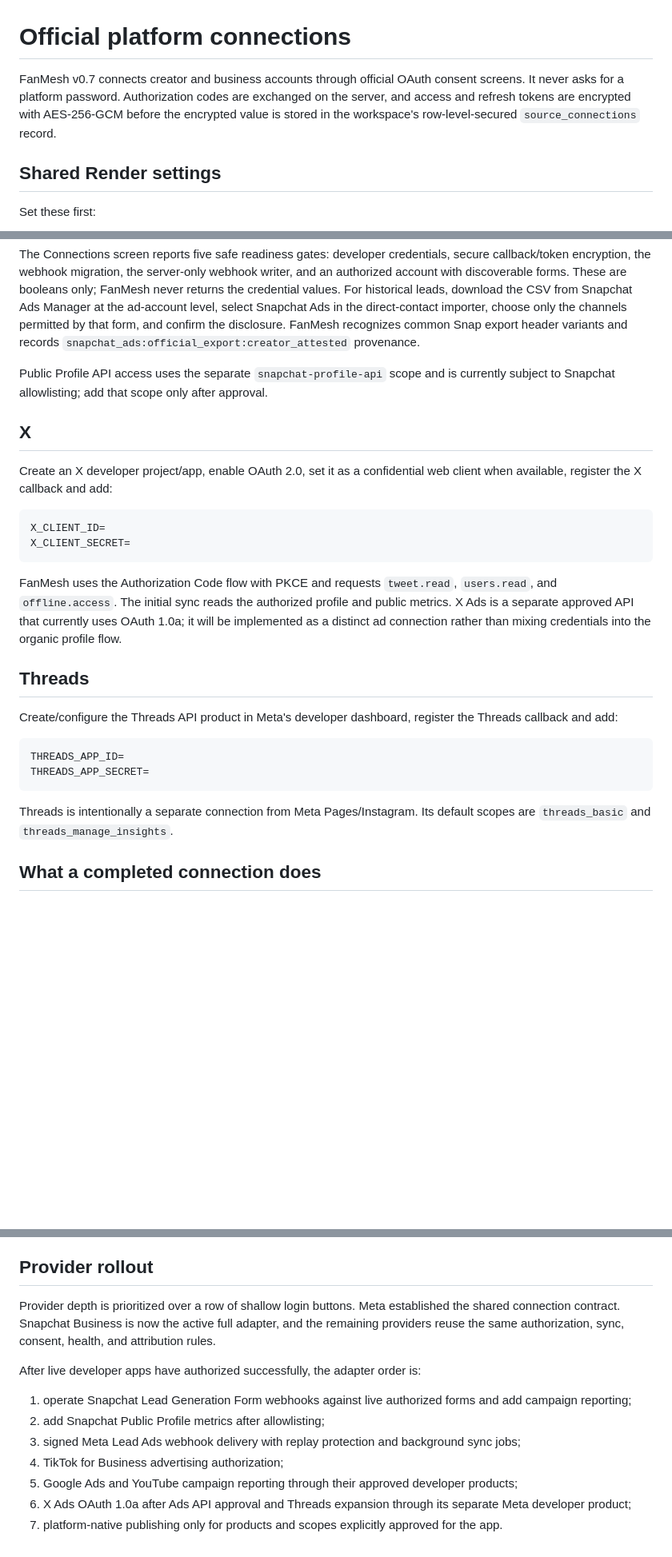
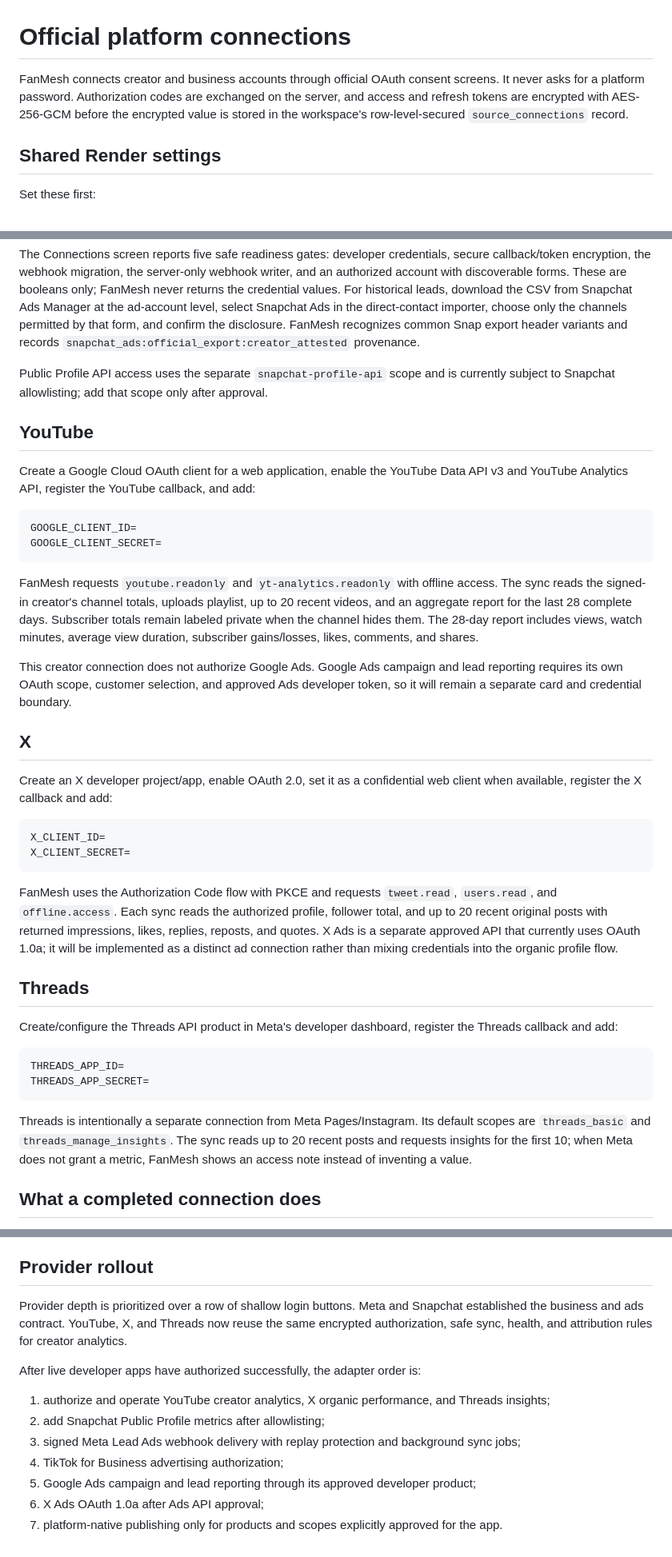
Before and after one commit to officialemoji95-hub/Fanmesh, a Markdown page: docs/OAUTH-CONNECTIONS.md, 3 parts joined by grey strips. Shown at 80% size. Drawn GitHub-style; blank space fills up the shorter version.

Commit message:
Document YouTube X and Threads setup

````diff
--- a/docs/OAUTH-CONNECTIONS.md
+++ b/docs/OAUTH-CONNECTIONS.md
@@ -1,6 +1,6 @@
 # Official platform connections
 
-FanMesh v0.7 connects creator and business accounts through official OAuth consent screens. It never asks for a platform password. Authorization codes are exchanged on the server, and access and refresh tokens are encrypted with AES-256-GCM before the encrypted value is stored in the workspace's row-level-secured `source_connections` record.
+FanMesh connects creator and business accounts through official OAuth consent screens. It never asks for a platform password. Authorization codes are exchanged on the server, and access and refresh tokens are encrypted with AES-256-GCM before the encrypted value is stored in the workspace's row-level-secured `source_connections` record.
 
 ## Shared Render settings
 
@@ -97,6 +98,19 @@ The Connections screen reports five safe readiness gates: developer credentials,
 
 Public Profile API access uses the separate `snapchat-profile-api` scope and is currently subject to Snapchat allowlisting; add that scope only after approval.
 
+## YouTube
+
+Create a Google Cloud OAuth client for a web application, enable the YouTube Data API v3 and YouTube Analytics API, register the YouTube callback, and add:
+
+```text
+GOOGLE_CLIENT_ID=
+GOOGLE_CLIENT_SECRET=
+```
+
+FanMesh requests `youtube.readonly` and `yt-analytics.readonly` with offline access. The sync reads the signed-in creator's channel totals, uploads playlist, up to 20 recent videos, and an aggregate report for the last 28 complete days. Subscriber totals remain labeled private when the channel hides them. The 28-day report includes views, watch minutes, average view duration, subscriber gains/losses, likes, comments, and shares.
+
+This creator connection does not authorize Google Ads. Google Ads campaign and lead reporting requires its own OAuth scope, customer selection, and approved Ads developer token, so it will remain a separate card and credential boundary.
+
 ## X
 
 Create an X developer project/app, enable OAuth 2.0, set it as a confidential web client when available, register the X callback and add:
@@ -106,7 +120,7 @@ X_CLIENT_ID=
 X_CLIENT_SECRET=
 ```
 
-FanMesh uses the Authorization Code flow with PKCE and requests `tweet.read`, `users.read`, and `offline.access`. The initial sync reads the authorized profile and public metrics. X Ads is a separate approved API that currently uses OAuth 1.0a; it will be implemented as a distinct ad connection rather than mixing credentials into the organic profile flow.
+FanMesh uses the Authorization Code flow with PKCE and requests `tweet.read`, `users.read`, and `offline.access`. Each sync reads the authorized profile, follower total, and up to 20 recent original posts with returned impressions, likes, replies, reposts, and quotes. X Ads is a separate approved API that currently uses OAuth 1.0a; it will be implemented as a distinct ad connection rather than mixing credentials into the organic profile flow.
 
 ## Threads
 
@@ -117,7 +131,7 @@ THREADS_APP_ID=
 THREADS_APP_SECRET=
 ```
 
-Threads is intentionally a separate connection from Meta Pages/Instagram. Its default scopes are `threads_basic` and `threads_manage_insights`.
+Threads is intentionally a separate connection from Meta Pages/Instagram. Its default scopes are `threads_basic` and `threads_manage_insights`. The sync reads up to 20 recent posts and requests insights for the first 10; when Meta does not grant a metric, FanMesh shows an access note instead of inventing a value.
 
 ## What a completed connection does
 
@@ -133,14 +147,14 @@ The Connections screen can then run a manual sync or disconnect. Disconnecting e
 
 ## Provider rollout
 
-Provider depth is prioritized over a row of shallow login buttons. Meta established the shared connection contract. Snapchat Business is now the active full adapter, and the remaining providers reuse the same authorization, sync, consent, health, and attribution rules.
+Provider depth is prioritized over a row of shallow login buttons. Meta and Snapchat established the business and ads contract. YouTube, X, and Threads now reuse the same encrypted authorization, safe sync, health, and attribution rules for creator analytics.
 
 After live developer apps have authorized successfully, the adapter order is:
 
-1. operate Snapchat Lead Generation Form webhooks against live authorized forms and add campaign reporting;
+1. authorize and operate YouTube creator analytics, X organic performance, and Threads insights;
 2. add Snapchat Public Profile metrics after allowlisting;
 3. signed Meta Lead Ads webhook delivery with replay protection and background sync jobs;
 4. TikTok for Business advertising authorization;
-5. Google Ads and YouTube campaign reporting through their approved developer products;
-6. X Ads OAuth 1.0a after Ads API approval and Threads expansion through its separate Meta developer product;
+5. Google Ads campaign and lead reporting through its approved developer product;
+6. X Ads OAuth 1.0a after Ads API approval;
 7. platform-native publishing only for products and scopes explicitly approved for the app.
````
Also changed, not shown: other parts of docs/OAUTH-CONNECTIONS.md (+1 -0 lines).
